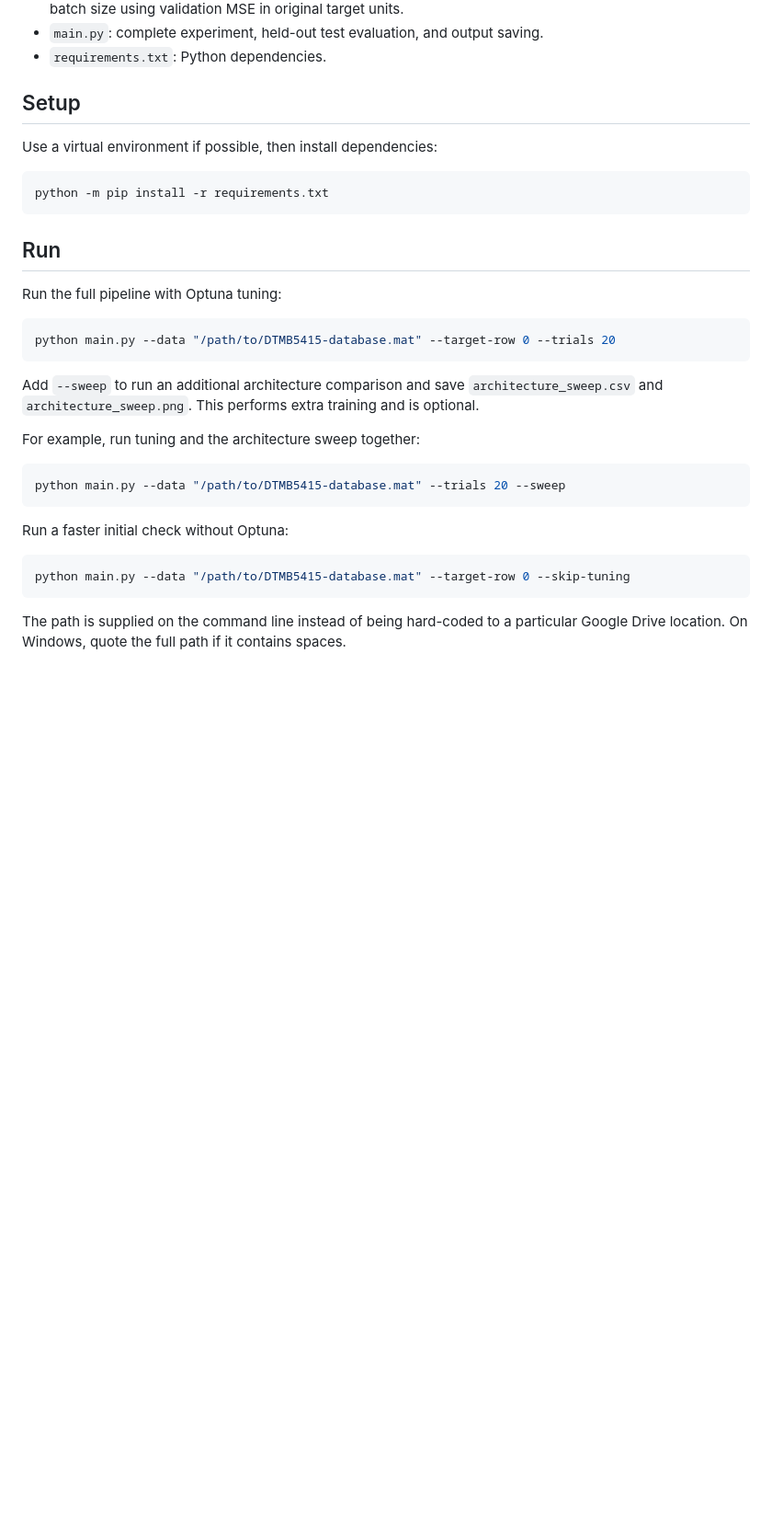
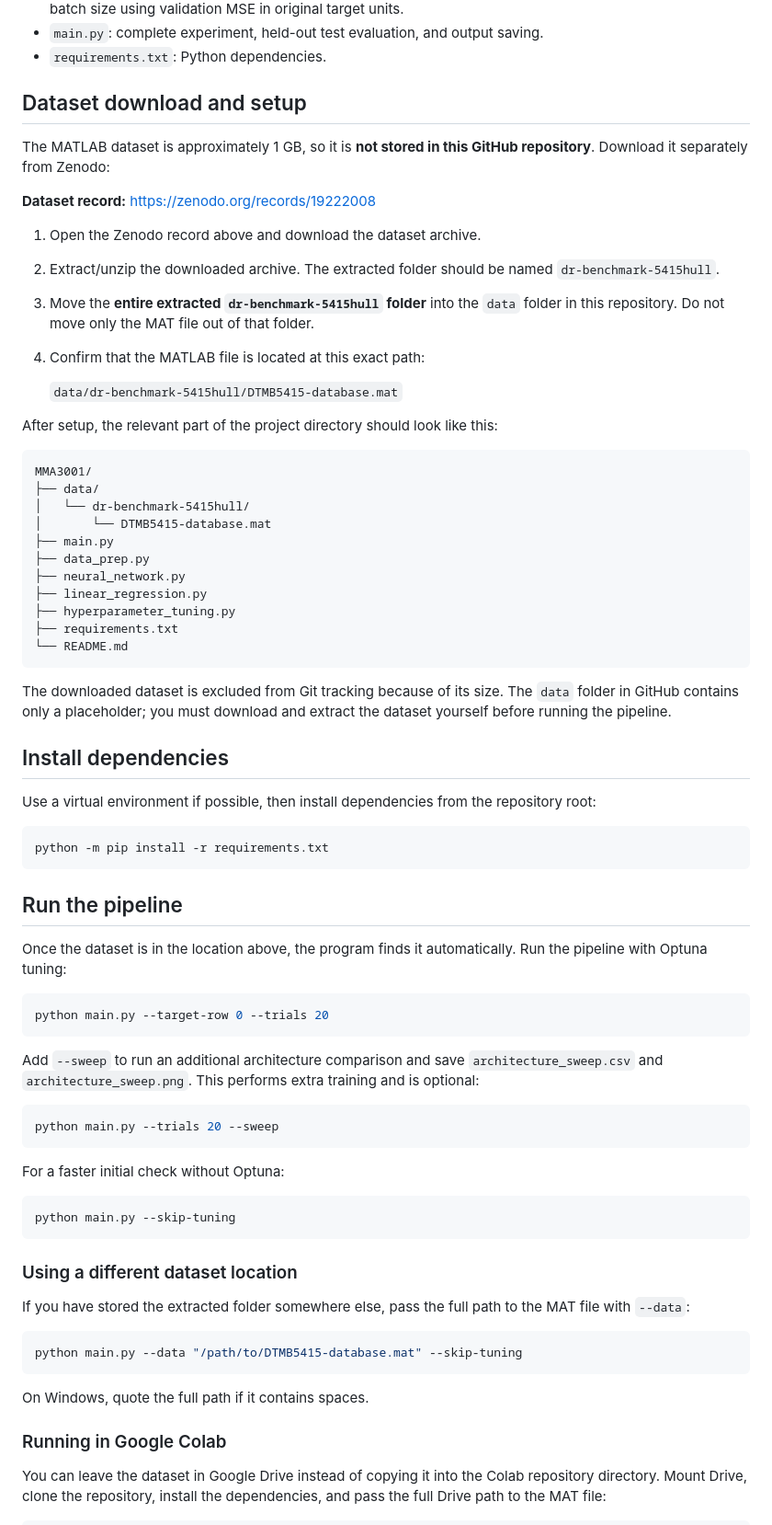
Before and after one commit to oyen-student/MMA3001, a Markdown page: README.md, the part around one of its changes. Shown at 92% size. Rendered like a GitHub page; blank space fills up the shorter version.

Commit message:
Document Zenodo dataset download and setup

````diff
--- a/README.md
+++ b/README.md
@@ -13,34 +13,76 @@ This repository compares simple regression baselines with a PyTorch multilayer p
 - `main.py`: complete experiment, held-out test evaluation, and output saving.
 - `requirements.txt`: Python dependencies.
 
-## Setup
+## Dataset download and setup
 
-Use a virtual environment if possible, then install dependencies:
+The MATLAB dataset is approximately 1 GB, so it is **not stored in this GitHub repository**. Download it separately from Zenodo:
+
+**Dataset record:** https://zenodo.org/records/19222008
+
+1. Open the Zenodo record above and download the dataset archive.
+2. Extract/unzip the downloaded archive. The extracted folder should be named `dr-benchmark-5415hull`.
+3. Move the **entire extracted `dr-benchmark-5415hull` folder** into the `data` folder in this repository. Do not move only the MAT file out of that folder.
+4. Confirm that the MATLAB file is located at this exact path:
+
+   `data/dr-benchmark-5415hull/DTMB5415-database.mat`
+
+After setup, the relevant part of the project directory should look like this:
+
+```text
+MMA3001/
+├── data/
+│   └── dr-benchmark-5415hull/
+│       └── DTMB5415-database.mat
+├── main.py
+├── data_prep.py
+├── neural_network.py
+├── linear_regression.py
+├── hyperparameter_tuning.py
+├── requirements.txt
+└── README.md
+```
+
+The downloaded dataset is excluded from Git tracking because of its size. The `data` folder in GitHub contains only a placeholder; you must download and extract the dataset yourself before running the pipeline.
+
+## Install dependencies
+
+Use a virtual environment if possible, then install dependencies from the repository root:
 
 ```bash
 python -m pip install -r requirements.txt
 ```
 
-## Run
+## Run the pipeline
 
-Run the full pipeline with Optuna tuning:
+Once the dataset is in the location above, the program finds it automatically. Run the pipeline with Optuna tuning:
 
 ```bash
-python main.py --data "/path/to/DTMB5415-database.mat" --target-row 0 --trials 20
+python main.py --target-row 0 --trials 20
 ```
 
-Add `--sweep` to run an additional architecture comparison and save `architecture_sweep.csv` and `architecture_sweep.png`. This performs extra training and is optional.
-
-For example, run tuning and the architecture sweep together:
+Add `--sweep` to run an additional architecture comparison and save `architecture_sweep.csv` and `architecture_sweep.png`. This performs extra training and is optional:
 
 ```bash
-python main.py --data "/path/to/DTMB5415-database.mat" --trials 20 --sweep
+python main.py --trials 20 --sweep
 ```
 
-Run a faster initial check without Optuna:
+For a faster initial check without Optuna:
 
 ```bash
-python main.py --data "/path/to/DTMB5415-database.mat" --target-row 0 --skip-tuning
+python main.py --skip-tuning
 ```
 
-The path is supplied on the command line instead of being hard-coded to a particular Google Drive location. On Windows, quote the full path if it contains spaces.
+### Using a different dataset location
+
+If you have stored the extracted folder somewhere else, pass the full path to the MAT file with `--data`:
+
+```bash
+python main.py --data "/path/to/DTMB5415-database.mat" --skip-tuning
+```
+
+On Windows, quote the full path if it contains spaces.
+
+### Running in Google Colab
+
+You can leave the dataset in Google Drive instead of copying it into the Colab repository directory. Mount Drive, clone the repository, install the dependencies, and pass the full Drive path to the MAT file:
+
````
Also changed, not shown: other parts of README.md (+15 -2 lines).
